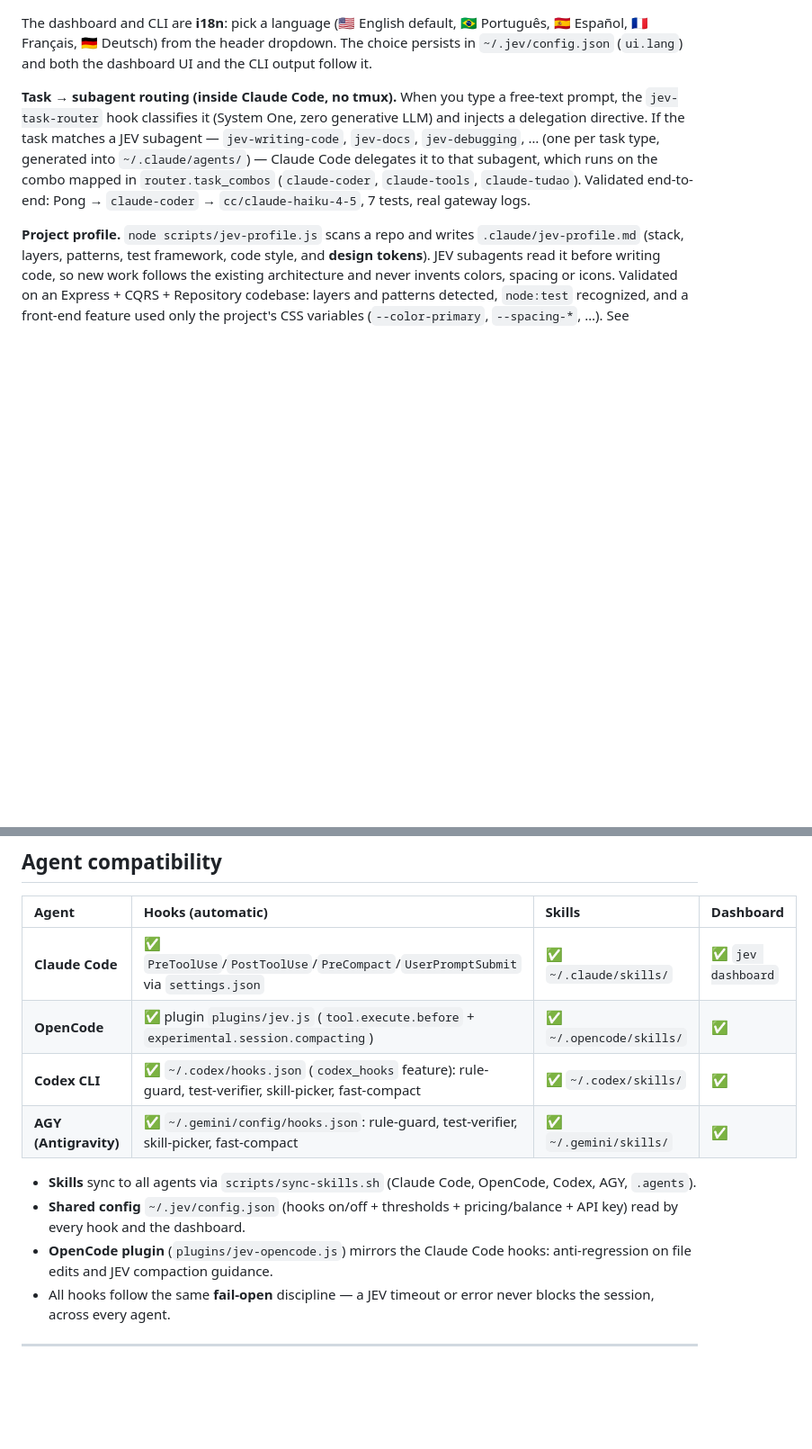
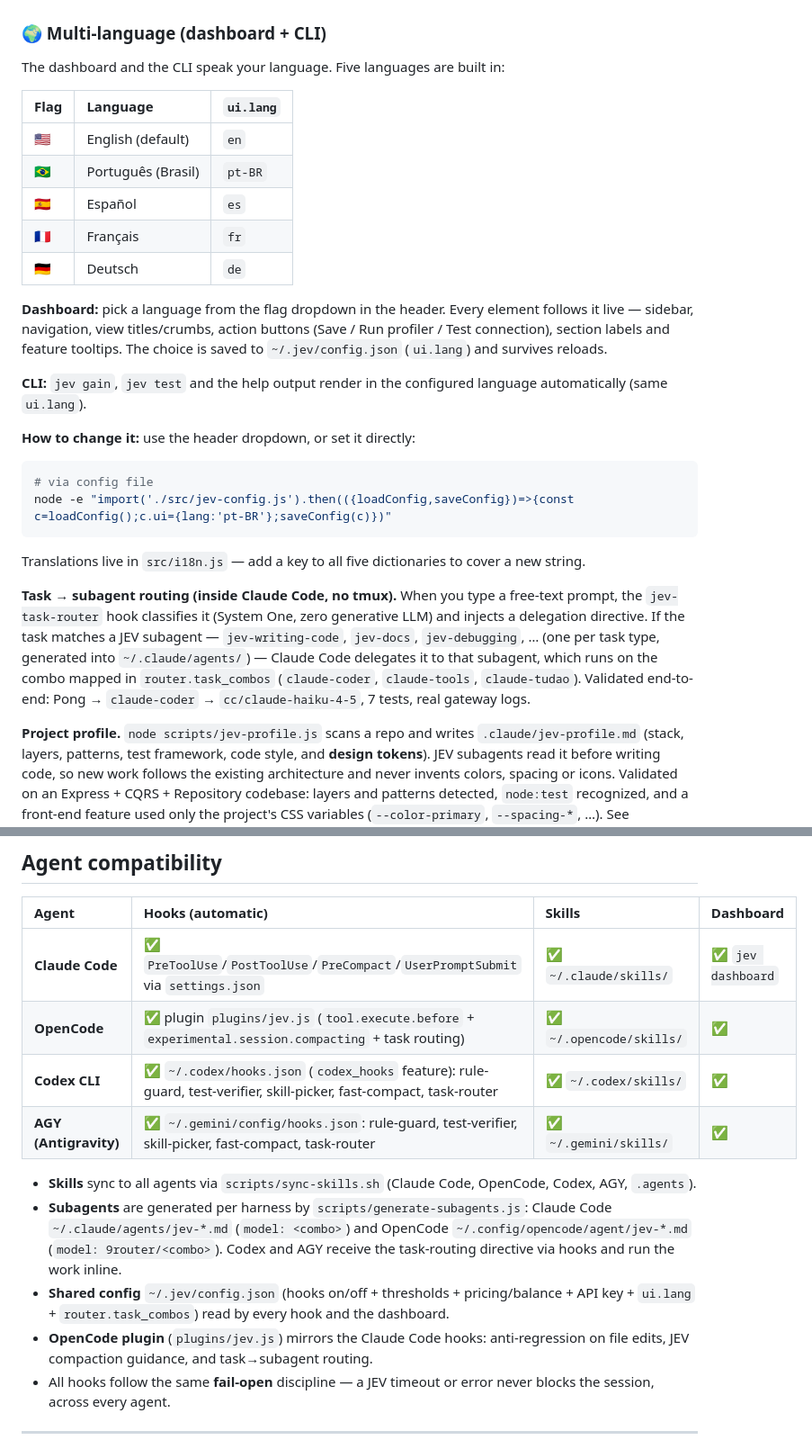
Before and after one commit to daraujo85/jev-claude-engine, a Markdown page: README.md, 2 parts joined by grey strips. Shown at 90% size. Drawn GitHub-style; blank space fills up the shorter version.

Commit message:
docs(readme): multi-language section, harness/subagent table, architecture
- dedicated i18n section (5 flags, ui.lang, how to change, src/i18n.js)
- agent compatibility table: task-router on Codex/AGY, OpenCode routing,
  subagent generation per harness
- architecture: model-router/catalog/task-router/i18n, task-router hook,
  jev-model-router & jev-fanout skills, generate-subagents + jev-profile

````diff
--- a/README.md
+++ b/README.md
@@ -140,10 +140,36 @@ builds the combos and lists them with their failover chain:
 
 ![JEV 9Router view](docs/jev-router.png)
 
-The dashboard and CLI are **i18n**: pick a language (🇺🇸 English default,
-🇧🇷 Português, 🇪🇸 Español, 🇫🇷 Français, 🇩🇪 Deutsch) from the header dropdown.
-The choice persists in `~/.jev/config.json` (`ui.lang`) and both the
-dashboard UI and the CLI output follow it.
+### 🌍 Multi-language (dashboard + CLI)
+
+The dashboard and the CLI speak your language. Five languages are built in:
+
+| Flag | Language | `ui.lang` |
+| :--- | :--- | :--- |
+| 🇺🇸 | English (default) | `en` |
+| 🇧🇷 | Português (Brasil) | `pt-BR` |
+| 🇪🇸 | Español | `es` |
+| 🇫🇷 | Français | `fr` |
+| 🇩🇪 | Deutsch | `de` |
+
+**Dashboard:** pick a language from the flag dropdown in the header. Every
+element follows it live — sidebar, navigation, view titles/crumbs, action
+buttons (Save / Run profiler / Test connection), section labels and feature
+tooltips. The choice is saved to `~/.jev/config.json` (`ui.lang`) and
+survives reloads.
+
+**CLI:** `jev gain`, `jev test` and the help output render in the configured
+language automatically (same `ui.lang`).
+
+**How to change it:** use the header dropdown, or set it directly:
+
+```bash
+# via config file
+node -e "import('./src/jev-config.js').then(({loadConfig,saveConfig})=>{const c=loadConfig();c.ui={lang:'pt-BR'};saveConfig(c)})"
+```
+
+Translations live in `src/i18n.js` — add a key to all five dictionaries to
+cover a new string.
 
 **Task → subagent routing (inside Claude Code, no tmux).** When you type a
 free-text prompt, the `jev-task-router` hook classifies it (System One,
@@ -336,13 +362,14 @@ falls back to a deterministic mock with no network egress.
 | Agent | Hooks (automatic) | Skills | Dashboard |
 | :--- | :--- | :--- | :--- |
 | **Claude Code** | ✅ `PreToolUse`/`PostToolUse`/`PreCompact`/`UserPromptSubmit` via `settings.json` | ✅ `~/.claude/skills/` | ✅ `jev dashboard` |
-| **OpenCode** | ✅ plugin `plugins/jev.js` (`tool.execute.before` + `experimental.session.compacting`) | ✅ `~/.opencode/skills/` | ✅ |
-| **Codex CLI** | ✅ `~/.codex/hooks.json` (`codex_hooks` feature): rule-guard, test-verifier, skill-picker, fast-compact | ✅ `~/.codex/skills/` | ✅ |
-| **AGY (Antigravity)** | ✅ `~/.gemini/config/hooks.json`: rule-guard, test-verifier, skill-picker, fast-compact | ✅ `~/.gemini/skills/` | ✅ |
+| **OpenCode** | ✅ plugin `plugins/jev.js` (`tool.execute.before` + `experimental.session.compacting` + task routing) | ✅ `~/.opencode/skills/` | ✅ |
+| **Codex CLI** | ✅ `~/.codex/hooks.json` (`codex_hooks` feature): rule-guard, test-verifier, skill-picker, fast-compact, task-router | ✅ `~/.codex/skills/` | ✅ |
+| **AGY (Antigravity)** | ✅ `~/.gemini/config/hooks.json`: rule-guard, test-verifier, skill-picker, fast-compact, task-router | ✅ `~/.gemini/skills/` | ✅ |
 
 - **Skills** sync to all agents via `scripts/sync-skills.sh` (Claude Code, OpenCode, Codex, AGY, `.agents`).
-- **Shared config** `~/.jev/config.json` (hooks on/off + thresholds + pricing/balance + API key) read by every hook and the dashboard.
-- **OpenCode plugin** (`plugins/jev-opencode.js`) mirrors the Claude Code hooks: anti-regression on file edits and JEV compaction guidance.
+- **Subagents** are generated per harness by `scripts/generate-subagents.js`: Claude Code `~/.claude/agents/jev-*.md` (`model: <combo>`) and OpenCode `~/.config/opencode/agent/jev-*.md` (`model: 9router/<combo>`). Codex and AGY receive the task-routing directive via hooks and run the work inline.
+- **Shared config** `~/.jev/config.json` (hooks on/off + thresholds + pricing/balance + API key + `ui.lang` + `router.task_combos`) read by every hook and the dashboard.
+- **OpenCode plugin** (`plugins/jev.js`) mirrors the Claude Code hooks: anti-regression on file edits, JEV compaction guidance, and task→subagent routing.
 - All hooks follow the same **fail-open** discipline — a JEV timeout or error never blocks the session, across every agent.
 
 ---
````
Also changed, not shown: other parts of README.md (+9 -0 lines).
